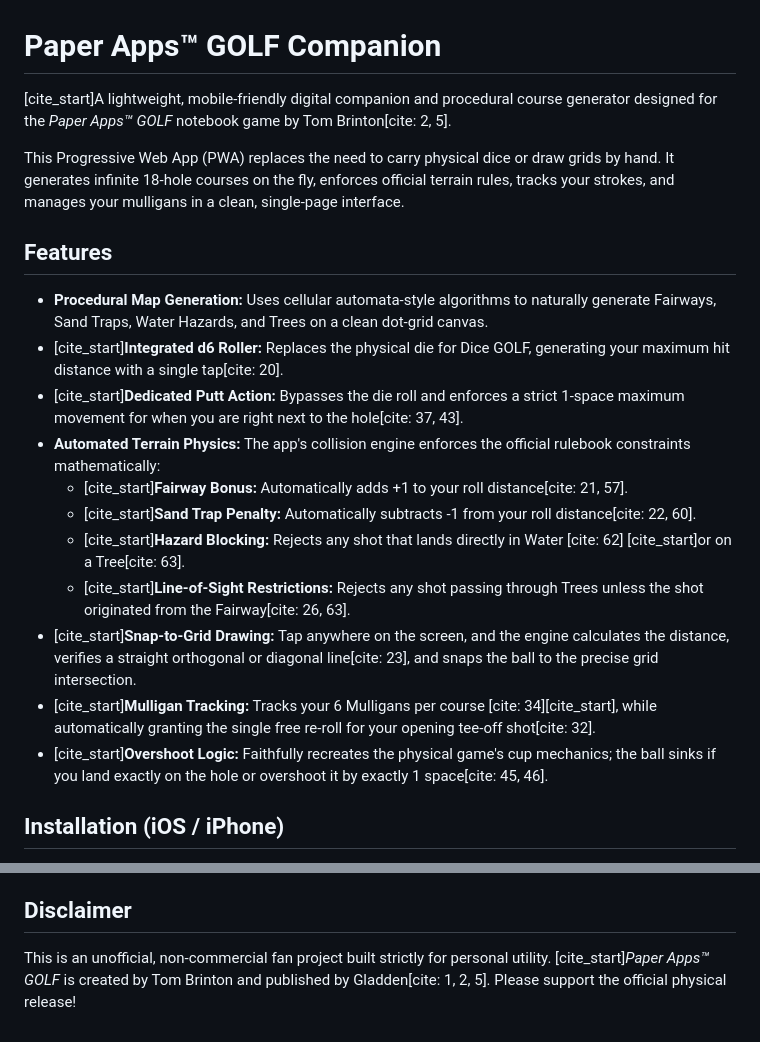
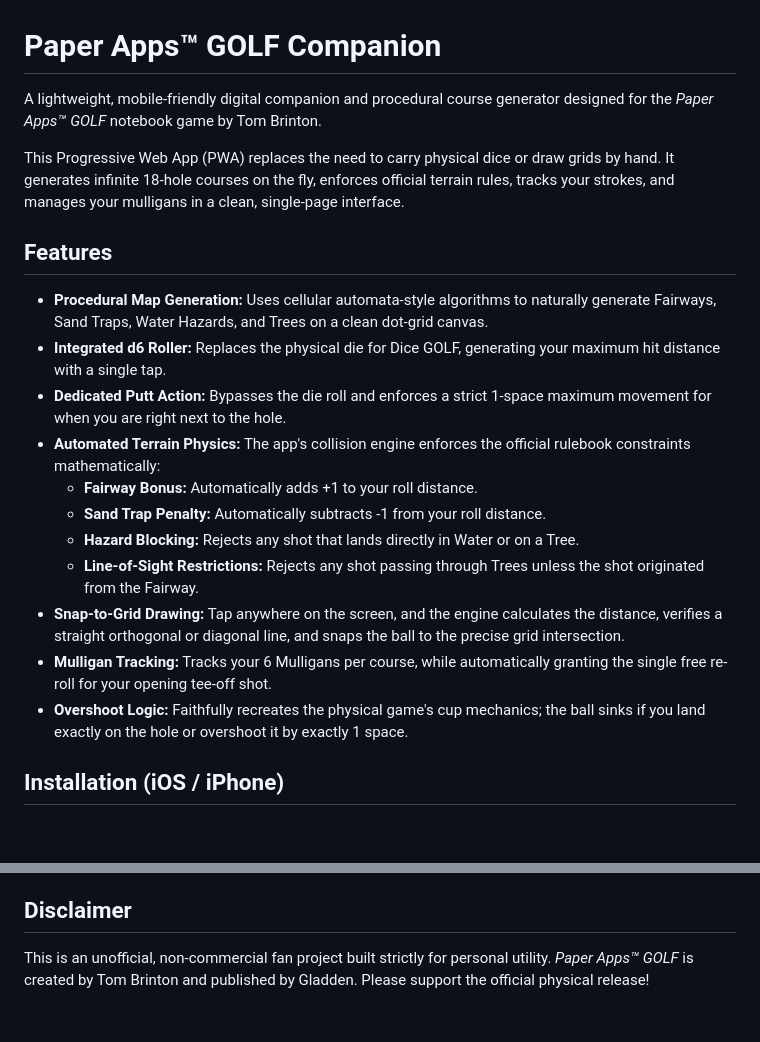
Before and after one commit to manthemanipulator/Paper-Golf, a Markdown page: README.md, 2 parts joined by grey strips. GitHub-like rendering; blank space fills up the shorter version.

```diff
--- a/README.md
+++ b/README.md
@@ -1,22 +1,22 @@
 # Paper Apps™ GOLF Companion
 
-[cite_start]A lightweight, mobile-friendly digital companion and procedural course generator designed for the *Paper Apps™ GOLF* notebook game by Tom Brinton[cite: 2, 5].
+A lightweight, mobile-friendly digital companion and procedural course generator designed for the *Paper Apps™ GOLF* notebook game by Tom Brinton.
 
 This Progressive Web App (PWA) replaces the need to carry physical dice or draw grids by hand. It generates infinite 18-hole courses on the fly, enforces official terrain rules, tracks your strokes, and manages your mulligans in a clean, single-page interface.
 
 ## Features
 
 * **Procedural Map Generation:** Uses cellular automata-style algorithms to naturally generate Fairways, Sand Traps, Water Hazards, and Trees on a clean dot-grid canvas.
-* [cite_start]**Integrated d6 Roller:** Replaces the physical die for Dice GOLF, generating your maximum hit distance with a single tap[cite: 20].
-* [cite_start]**Dedicated Putt Action:** Bypasses the die roll and enforces a strict 1-space maximum movement for when you are right next to the hole[cite: 37, 43].
+* **Integrated d6 Roller:** Replaces the physical die for Dice GOLF, generating your maximum hit distance with a single tap.
+* **Dedicated Putt Action:** Bypasses the die roll and enforces a strict 1-space maximum movement for when you are right next to the hole.
 * **Automated Terrain Physics:** The app's collision engine enforces the official rulebook constraints mathematically:
-  * [cite_start]**Fairway Bonus:** Automatically adds +1 to your roll distance[cite: 21, 57].
-  * [cite_start]**Sand Trap Penalty:** Automatically subtracts -1 from your roll distance[cite: 22, 60].
-  * [cite_start]**Hazard Blocking:** Rejects any shot that lands directly in Water [cite: 62] [cite_start]or on a Tree[cite: 63].
-  * [cite_start]**Line-of-Sight Restrictions:** Rejects any shot passing through Trees unless the shot originated from the Fairway[cite: 26, 63].
-* [cite_start]**Snap-to-Grid Drawing:** Tap anywhere on the screen, and the engine calculates the distance, verifies a straight orthogonal or diagonal line[cite: 23], and snaps the ball to the precise grid intersection.
-* [cite_start]**Mulligan Tracking:** Tracks your 6 Mulligans per course [cite: 34][cite_start], while automatically granting the single free re-roll for your opening tee-off shot[cite: 32].
-* [cite_start]**Overshoot Logic:** Faithfully recreates the physical game's cup mechanics; the ball sinks if you land exactly on the hole or overshoot it by exactly 1 space[cite: 45, 46].
+  * **Fairway Bonus:** Automatically adds +1 to your roll distance.
+  * **Sand Trap Penalty:** Automatically subtracts -1 from your roll distance.
+  * **Hazard Blocking:** Rejects any shot that lands directly in Water or on a Tree.
+  * **Line-of-Sight Restrictions:** Rejects any shot passing through Trees unless the shot originated from the Fairway.
+* **Snap-to-Grid Drawing:** Tap anywhere on the screen, and the engine calculates the distance, verifies a straight orthogonal or diagonal line, and snaps the ball to the precise grid intersection.
+* **Mulligan Tracking:** Tracks your 6 Mulligans per course, while automatically granting the single free re-roll for your opening tee-off shot.
+* **Overshoot Logic:** Faithfully recreates the physical game's cup mechanics; the ball sinks if you land exactly on the hole or overshoot it by exactly 1 space.
 
 ## Installation (iOS / iPhone)
 
@@ -39,4 +39,4 @@ The GOLF Companion will now appear as an app icon on your home screen and will o
 
 ## Disclaimer
 
-This is an unofficial, non-commercial fan project built strictly for personal utility. [cite_start]*Paper Apps™ GOLF* is created by Tom Brinton and published by Gladden[cite: 1, 2, 5]. Please support the official physical release!
+This is an unofficial, non-commercial fan project built strictly for personal utility. *Paper Apps™ GOLF* is created by Tom Brinton and published by Gladden. Please support the official physical release!
```
